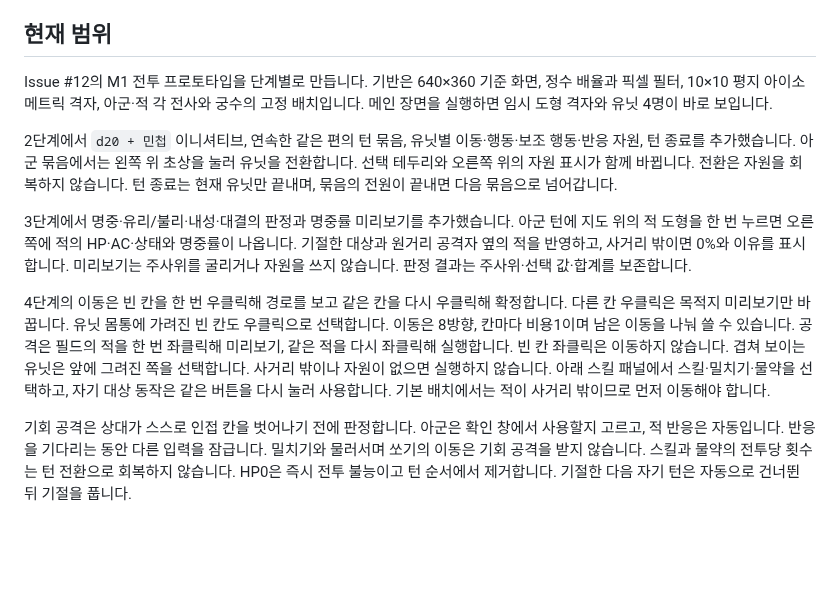
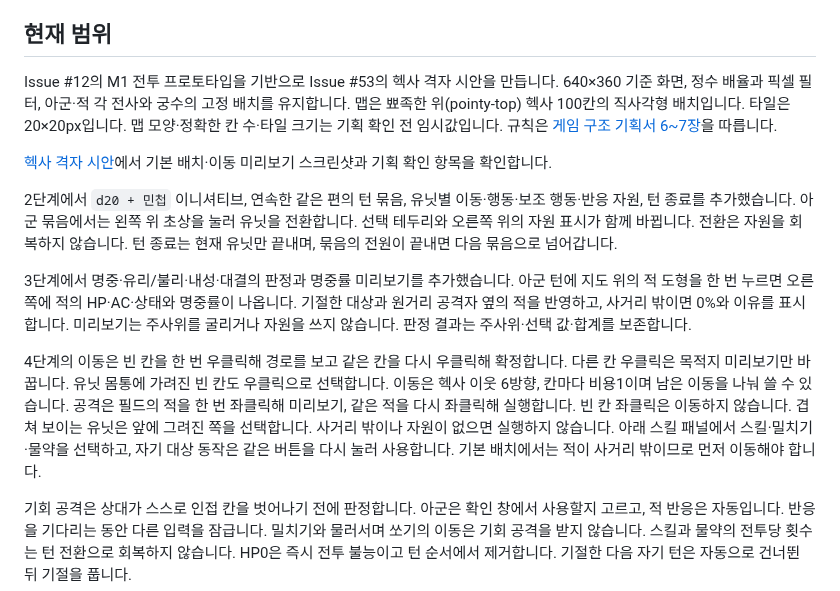
Before and after one commit to minjunkim-dev/BGLike, a Markdown page: README.md, the part around the change. GitHub-like rendering; blank space fills up the shorter version.

Commit message:
feat(combat): switch combat map to a hex grid (#56)
pointy-top 헥사 시안을 만들고 이동·사거리·밀치기 판정을 통일한다.
기존 전투 회귀 검사를 갱신하고 기획 확인용 화면을 기록한다.

Refs #53

```diff
--- a/README.md
+++ b/README.md
@@ -45,13 +45,15 @@ PR의 실행 검증은 GitHub Actions가 수행합니다. [Godot 캐시 설명](
 
 ## 현재 범위
 
-Issue #12의 M1 전투 프로토타입을 단계별로 만듭니다. 기반은 640×360 기준 화면, 정수 배율과 픽셀 필터, 10×10 평지 아이소메트릭 격자, 아군·적 각 전사와 궁수의 고정 배치입니다. 메인 장면을 실행하면 임시 도형 격자와 유닛 4명이 바로 보입니다.
+Issue #12의 M1 전투 프로토타입을 기반으로 Issue #53의 헥사 격자 시안을 만듭니다. 640×360 기준 화면, 정수 배율과 픽셀 필터, 아군·적 각 전사와 궁수의 고정 배치를 유지합니다. 맵은 뾰족한 위(pointy-top) 헥사 100칸의 직사각형 배치입니다. 타일은 20×20px입니다. 맵 모양·정확한 칸 수·타일 크기는 기획 확인 전 임시값입니다. 규칙은 [게임 구조 기획서 6~7장](docs/GAME_STRUCTURE.md#6-헥사-격자)을 따릅니다.
+
+[헥사 격자 시안](docs/HEX_GRID_PREVIEW.md)에서 기본 배치·이동 미리보기 스크린샷과 기획 확인 항목을 확인합니다.
 
 2단계에서 `d20 + 민첩` 이니셔티브, 연속한 같은 편의 턴 묶음, 유닛별 이동·행동·보조 행동·반응 자원, 턴 종료를 추가했습니다. 아군 묶음에서는 왼쪽 위 초상을 눌러 유닛을 전환합니다. 선택 테두리와 오른쪽 위의 자원 표시가 함께 바뀝니다. 전환은 자원을 회복하지 않습니다. 턴 종료는 현재 유닛만 끝내며, 묶음의 전원이 끝내면 다음 묶음으로 넘어갑니다.
 
 3단계에서 명중·유리/불리·내성·대결의 판정과 명중률 미리보기를 추가했습니다. 아군 턴에 지도 위의 적 도형을 한 번 누르면 오른쪽에 적의 HP·AC·상태와 명중률이 나옵니다. 기절한 대상과 원거리 공격자 옆의 적을 반영하고, 사거리 밖이면 0%와 이유를 표시합니다. 미리보기는 주사위를 굴리거나 자원을 쓰지 않습니다. 판정 결과는 주사위·선택 값·합계를 보존합니다.
 
-4단계의 이동은 빈 칸을 한 번 우클릭해 경로를 보고 같은 칸을 다시 우클릭해 확정합니다. 다른 칸 우클릭은 목적지 미리보기만 바꿉니다. 유닛 몸통에 가려진 빈 칸도 우클릭으로 선택합니다. 이동은 8방향, 칸마다 비용1이며 남은 이동을 나눠 쓸 수 있습니다. 공격은 필드의 적을 한 번 좌클릭해 미리보기, 같은 적을 다시 좌클릭해 실행합니다. 빈 칸 좌클릭은 이동하지 않습니다. 겹쳐 보이는 유닛은 앞에 그려진 쪽을 선택합니다. 사거리 밖이나 자원이 없으면 실행하지 않습니다. 아래 스킬 패널에서 스킬·밀치기·물약을 선택하고, 자기 대상 동작은 같은 버튼을 다시 눌러 사용합니다. 기본 배치에서는 적이 사거리 밖이므로 먼저 이동해야 합니다.
+4단계의 이동은 빈 칸을 한 번 우클릭해 경로를 보고 같은 칸을 다시 우클릭해 확정합니다. 다른 칸 우클릭은 목적지 미리보기만 바꿉니다. 유닛 몸통에 가려진 빈 칸도 우클릭으로 선택합니다. 이동은 헥사 이웃 6방향, 칸마다 비용1이며 남은 이동을 나눠 쓸 수 있습니다. 공격은 필드의 적을 한 번 좌클릭해 미리보기, 같은 적을 다시 좌클릭해 실행합니다. 빈 칸 좌클릭은 이동하지 않습니다. 겹쳐 보이는 유닛은 앞에 그려진 쪽을 선택합니다. 사거리 밖이나 자원이 없으면 실행하지 않습니다. 아래 스킬 패널에서 스킬·밀치기·물약을 선택하고, 자기 대상 동작은 같은 버튼을 다시 눌러 사용합니다. 기본 배치에서는 적이 사거리 밖이므로 먼저 이동해야 합니다.
 
 기회 공격은 상대가 스스로 인접 칸을 벗어나기 전에 판정합니다. 아군은 확인 창에서 사용할지 고르고, 적 반응은 자동입니다. 반응을 기다리는 동안 다른 입력을 잠급니다. 밀치기와 물러서며 쏘기의 이동은 기회 공격을 받지 않습니다. 스킬과 물약의 전투당 횟수는 턴 전환으로 회복하지 않습니다. HP0은 즉시 전투 불능이고 턴 순서에서 제거합니다. 기절한 다음 자기 턴은 자동으로 건너뛴 뒤 기절을 풉니다.
 
```
Also changed, not shown: CONTEXT.md (+1 -1 lines), docs/HEX_GRID_PREVIEW.md (added, +62 -0 lines), docs/assets/hex_grid_layout.png (added), docs/assets/hex_grid_preview.png (added), 11 other files.
